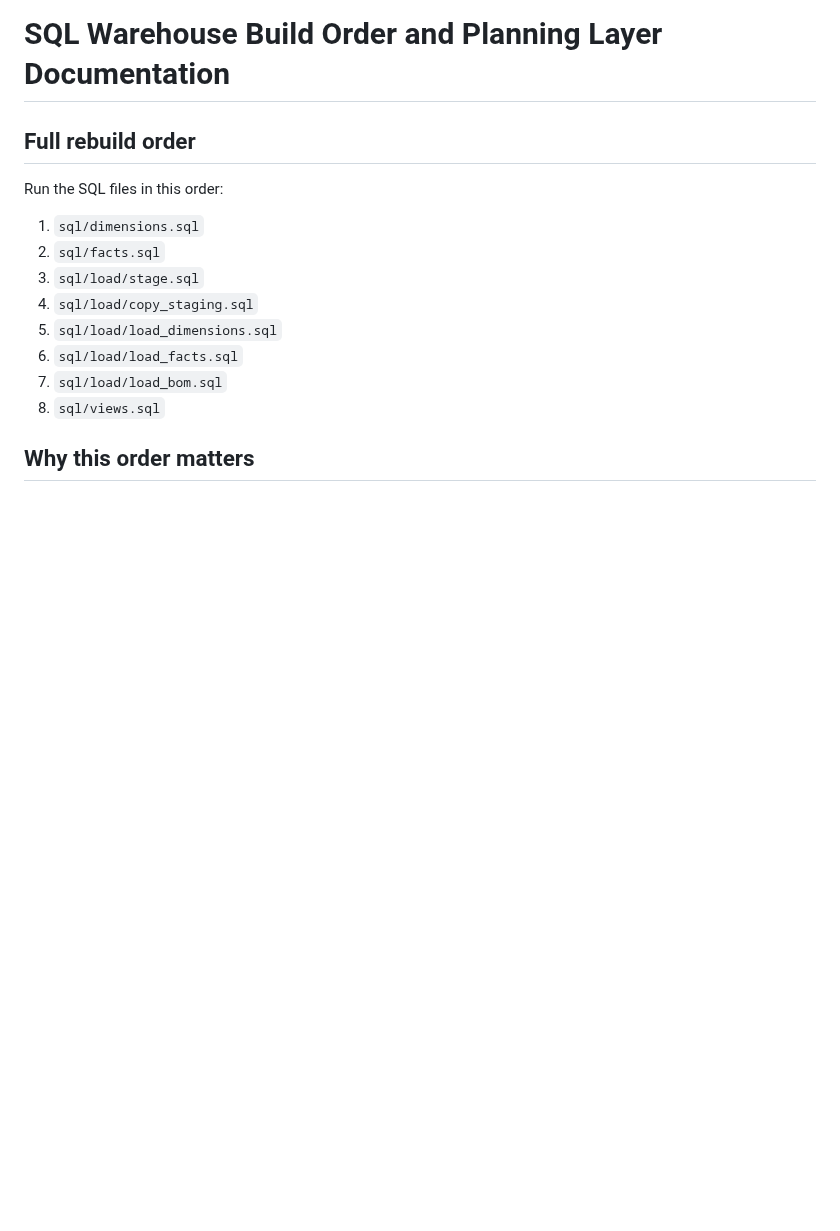
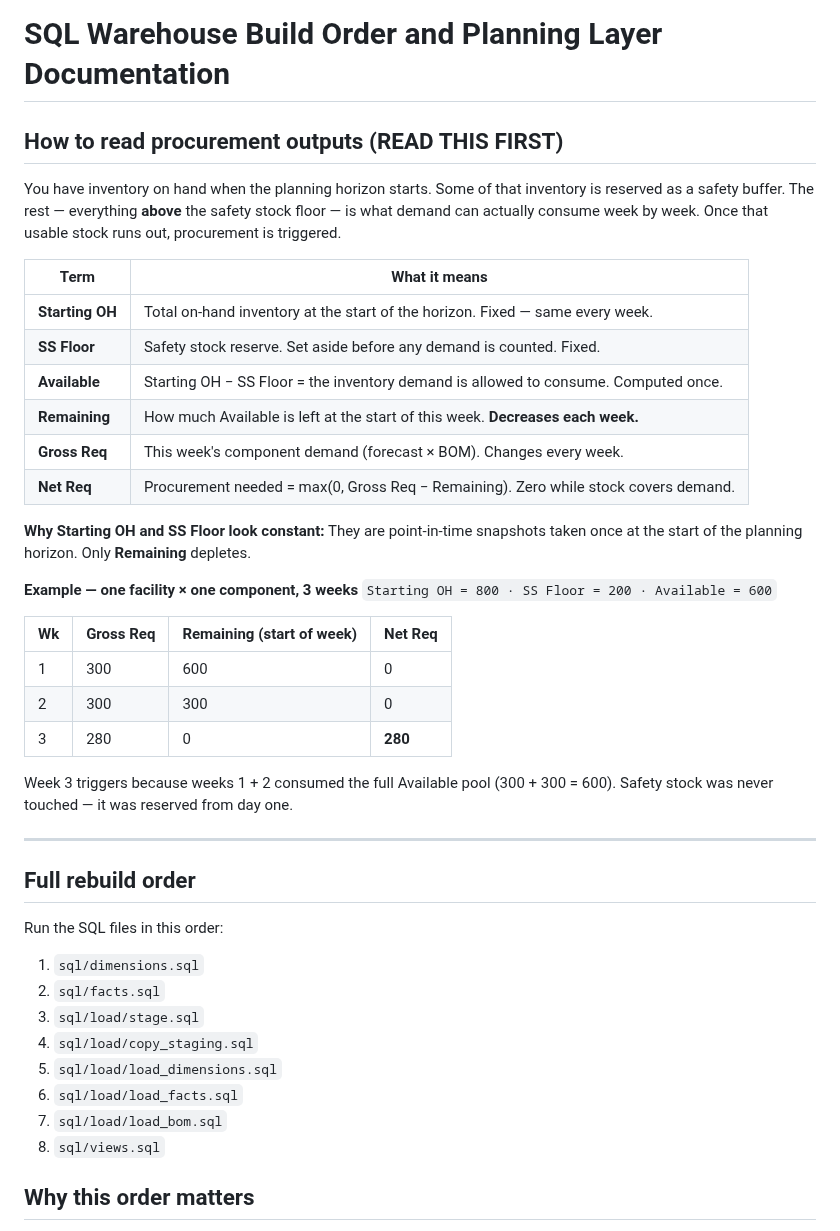
Before and after one commit to jbeck0854/procurement_agent, a Markdown page: sql/README.md, the part around the change. Drawn GitHub-style; blank space fills up the shorter version.

```diff
--- a/sql/README.md
+++ b/sql/README.md
@@ -1,4 +1,37 @@
 # SQL Warehouse Build Order and Planning Layer Documentation
+
+## How to read procurement outputs (READ THIS FIRST)
+
+You have inventory on hand when the planning horizon starts. Some of that
+inventory is reserved as a safety buffer. The rest — everything **above** the
+safety stock floor — is what demand can actually consume week by week.
+Once that usable stock runs out, procurement is triggered.
+
+| Term | What it means |
+|---|---|
+| **Starting OH** | Total on-hand inventory at the start of the horizon. Fixed — same every week. |
+| **SS Floor** | Safety stock reserve. Set aside before any demand is counted. Fixed. |
+| **Available** | Starting OH − SS Floor = the inventory demand is allowed to consume. Computed once. |
+| **Remaining** | How much Available is left at the start of this week. **Decreases each week.** |
+| **Gross Req** | This week's component demand (forecast × BOM). Changes every week. |
+| **Net Req** | Procurement needed = max(0, Gross Req − Remaining). Zero while stock covers demand. |
+
+**Why Starting OH and SS Floor look constant:** They are point-in-time snapshots
+taken once at the start of the planning horizon. Only **Remaining** depletes.
+
+**Example — one facility × one component, 3 weeks**
+`Starting OH = 800 · SS Floor = 200 · Available = 600`
+
+| Wk | Gross Req | Remaining (start of week) | Net Req |
+|----|-----------|--------------------------|---------|
+| 1  | 300       | 600                      | 0       |
+| 2  | 300       | 300                      | 0       |
+| 3  | 280       | 0                        | **280** |
+
+Week 3 triggers because weeks 1 + 2 consumed the full Available pool (300 + 300 = 600).
+Safety stock was never touched — it was reserved from day one.
+
+---
 
 ## Full rebuild order
 
```
Also changed, not shown: inventory/README.md (+33 -0 lines).
